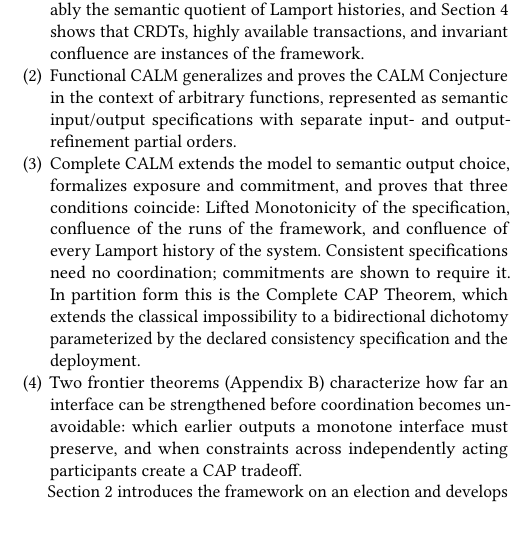
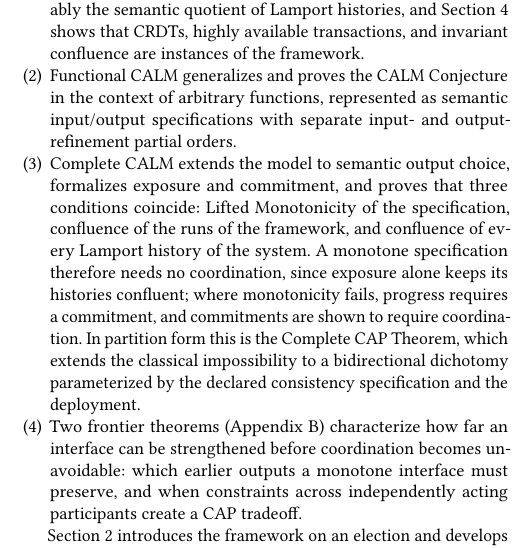
Before and after one commit to jhellerstein/coord-criterion, a LaTeX document (main.tex): part of one column of page 2 of 19, cut so that both start at the same text, the shorter picture padded with empty space. Compiled offline with pdfLaTeX.

Commit message:
Intro contribution 3: state the coordination consequence from monotonicity, not from an undefined consistent specification

```diff
--- a/main.tex
+++ b/main.tex
@@ -209,8 +209,10 @@ This paper makes four contributions:
         exposure and commitment, and proves that three conditions coincide:
         Lifted Monotonicity of the specification, confluence of the runs of
         the framework, and confluence of every Lamport history of the system.
-        Consistent specifications need no coordination; commitments are shown
-        to require it.  In partition form
+        A monotone specification therefore needs no coordination, since
+        exposure alone keeps its histories confluent; where monotonicity
+        fails, progress requires a commitment, and commitments are shown to
+        require coordination.  In partition form
         this is the Complete CAP Theorem,
         which extends the classical impossibility to a bidirectional dichotomy
         parameterized by the declared consistency specification and the
```
